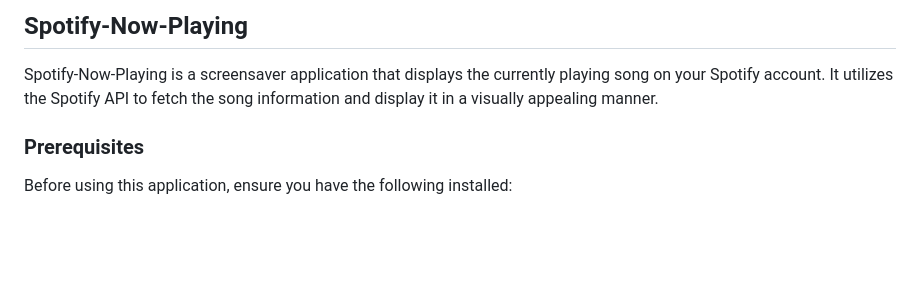
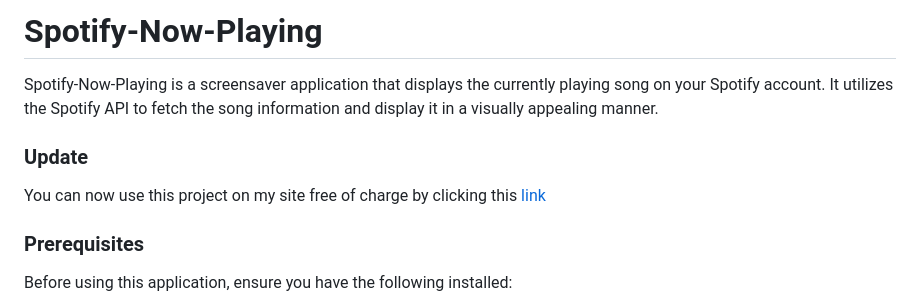
Before and after one commit to 11ason/Spotify-Now-Playing, a Markdown page: README.md, the part around the change. GitHub-like rendering; blank space fills up the shorter version.

```diff
--- a/README.md
+++ b/README.md
@@ -1,6 +1,8 @@
-## Spotify-Now-Playing
+# Spotify-Now-Playing
+Spotify-Now-Playing is a screensaver application that displays the currently playing song on your Spotify account. It utilizes the Spotify API to fetch the song information and display it in a visually appealing manner.
 
-Spotify-Now-Playing is a screensaver application that displays the currently playing song on your Spotify account. It utilizes the Spotify API to fetch the song information and display it in a visually appealing manner.
+### Update
+You can now use this project on my site free of charge by clicking this [link](https://11ason.space/nowplaying/auth)
 
 ### Prerequisites
 
```
